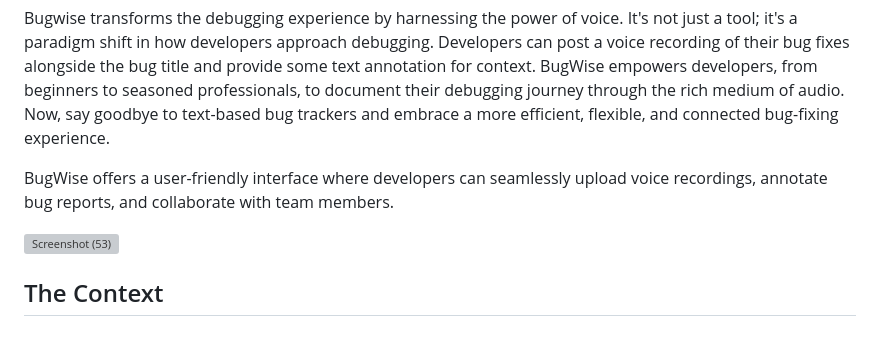
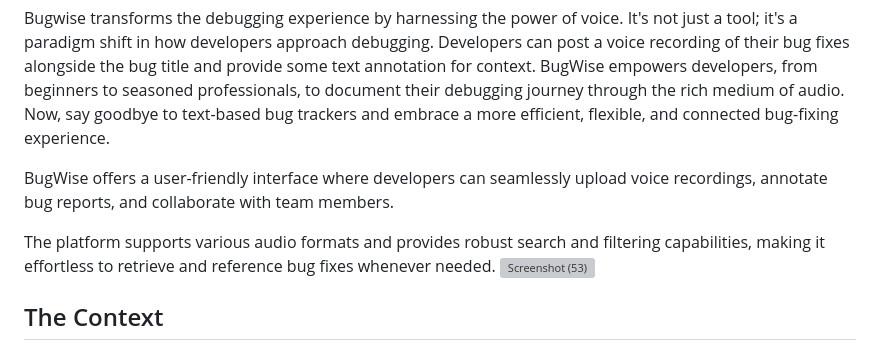
Before and after one commit to GoodnessJames/BugWise, a Markdown page: README.md, the part around the change. Rendered like a GitHub page; grey boxes are pictures that could not be loaded.

```diff
--- a/README.md
+++ b/README.md
@@ -8,6 +8,7 @@ Bugwise transforms the debugging experience by harnessing the power of voice. It
 
 BugWise offers a user-friendly interface where developers can seamlessly upload voice recordings, annotate bug reports, and collaborate with team members.
 
+The platform supports various audio formats and provides robust search and filtering capabilities, making it effortless to retrieve and reference bug fixes whenever needed.
 ![Screenshot (53)](https://github.com/GoodnessJames/BugWise/assets/128673364/b6299b70-24a0-40bd-983f-08aef419c09b)
 
 ## The Context
```
